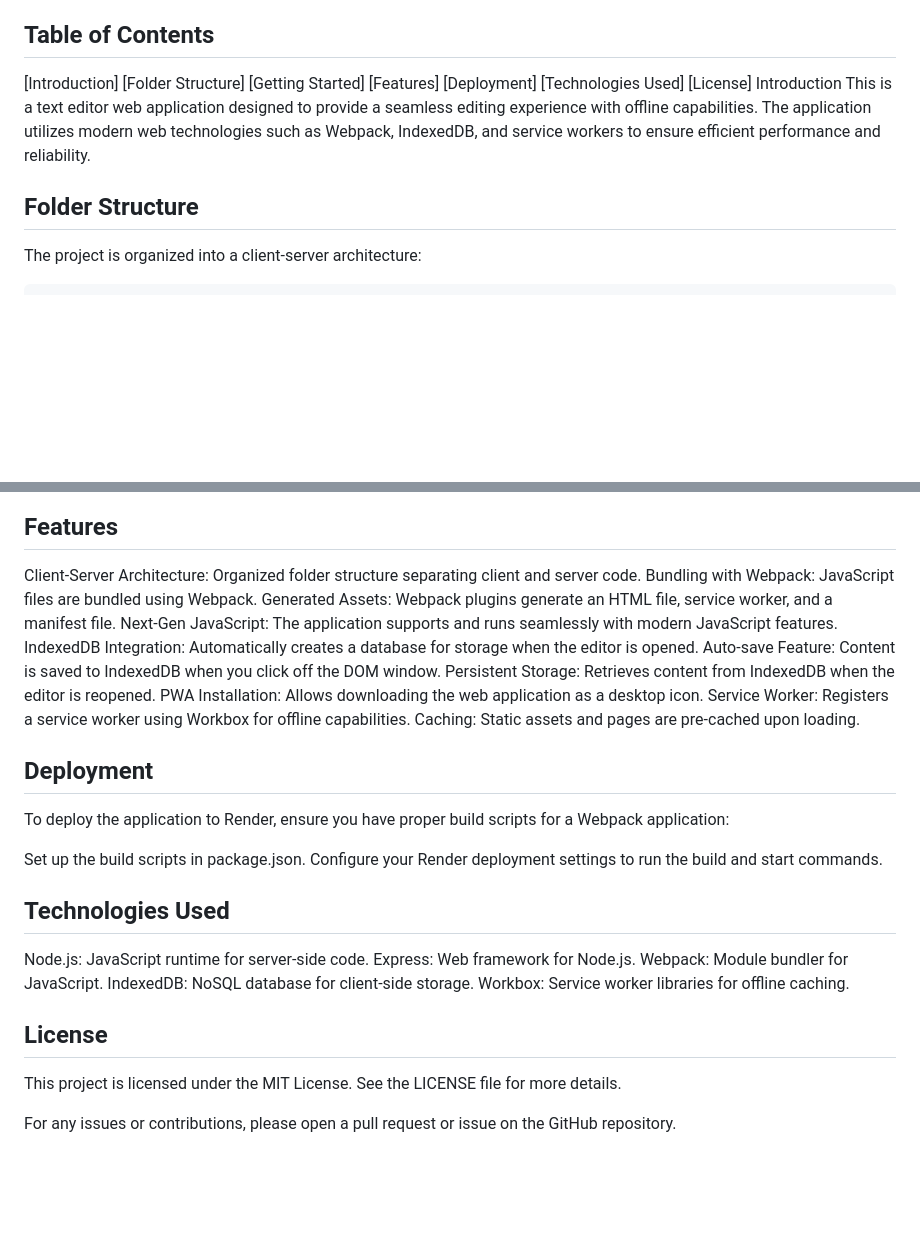
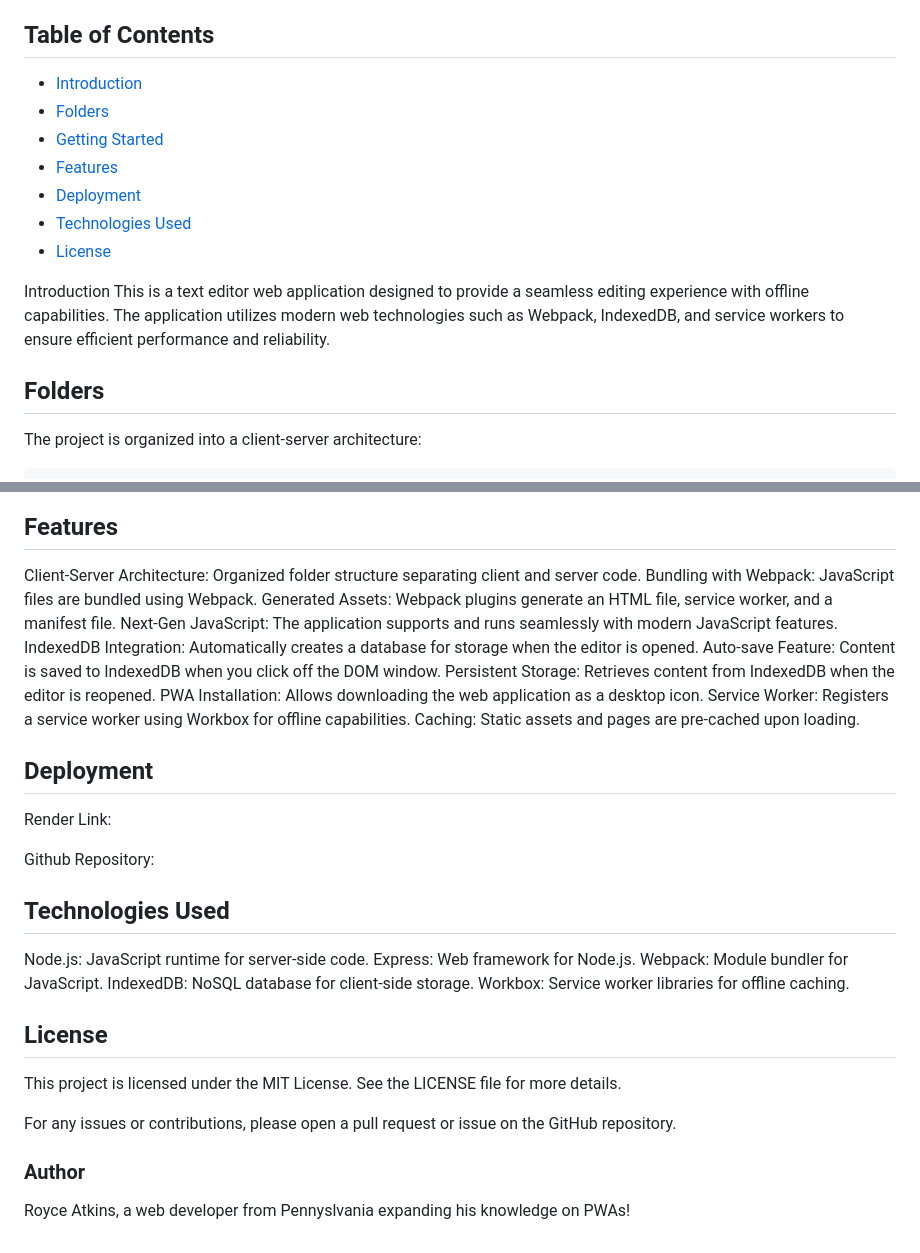
Before and after one commit to Wartech93/conTextual, a Markdown page: README.md, 2 parts joined by grey strips. GitHub-like rendering; blank space fills up the shorter version.

````diff
--- a/README.md
+++ b/README.md
@@ -9,17 +9,18 @@ conTextual is an installable web text editor. You can install and use it offline
 
 
 
-[Introduction]
-[Folder Structure]
-[Getting Started]
-[Features]
-[Deployment]
-[Technologies Used]
-[License]
+- [Introduction](#introduction)
+- [Folders](#folders)
+- [Getting Started](#getting-started)
+- [Features](#features)
+- [Deployment](#deployment)
+- [Technologies Used](#technologies-used)
+- [License](#license)
+
 Introduction
 This is a text editor web application designed to provide a seamless editing experience with offline capabilities. The application utilizes modern web technologies such as Webpack, IndexedDB, and service workers to ensure efficient performance and reliability.
 
-## Folder Structure
+## Folders
 The project is organized into a client-server architecture:
 ```
 root
@@ -68,4 +70,5 @@ This command will start up the backend server and serve the client application.
 ## Features
+
 Client-Server Architecture: Organized folder structure separating client and server code.
 Bundling with Webpack: JavaScript files are bundled using Webpack.
 Generated Assets: Webpack plugins generate an HTML file, service worker, and a manifest file.
@@ -78,18 +81,25 @@ Service Worker: Registers a service worker using Workbox for offline capabilitie
 Caching: Static assets and pages are pre-cached upon loading.
 
 ## Deployment
-To deploy the application to Render, ensure you have proper build scripts for a Webpack application:
 
-Set up the build scripts in package.json.
-Configure your Render deployment settings to run the build and start commands.
+Render Link:
+
+Github Repository:
+
 ## Technologies Used
+
 Node.js: JavaScript runtime for server-side code.
 Express: Web framework for Node.js.
 Webpack: Module bundler for JavaScript.
 IndexedDB: NoSQL database for client-side storage.
 Workbox: Service worker libraries for offline caching.
+
 ## License
 
 This project is licensed under the MIT License. See the LICENSE file for more details.
 
 For any issues or contributions, please open a pull request or issue on the GitHub repository.
+
+### Author
+
+Royce Atkins, a web developer from Pennyslvania expanding his knowledge on PWAs!
````
Also changed, not shown: other parts of README.md (+2 -1 lines).
